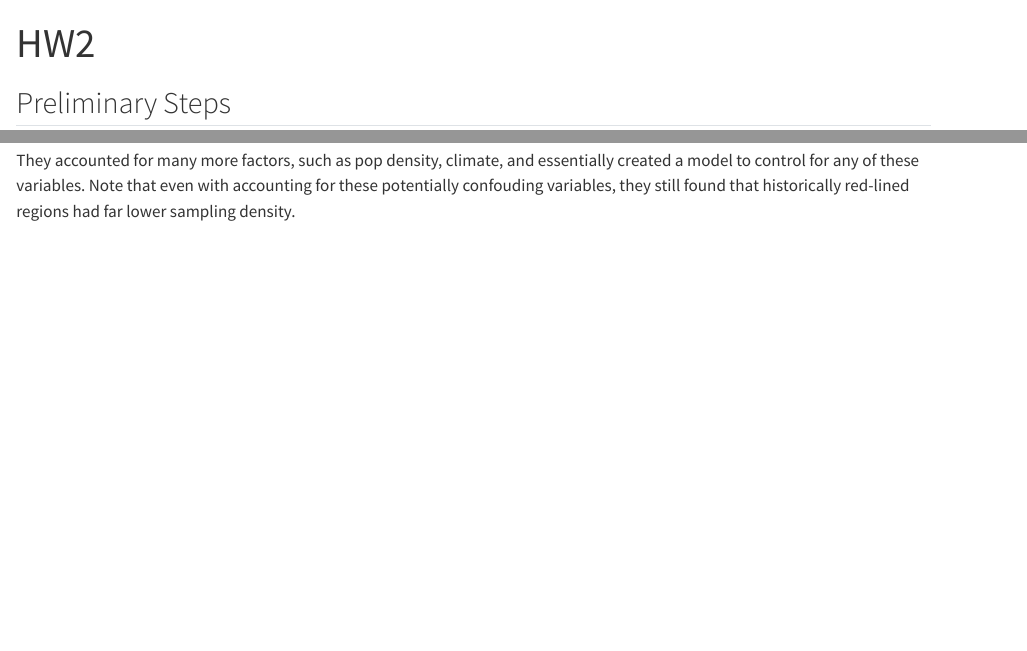
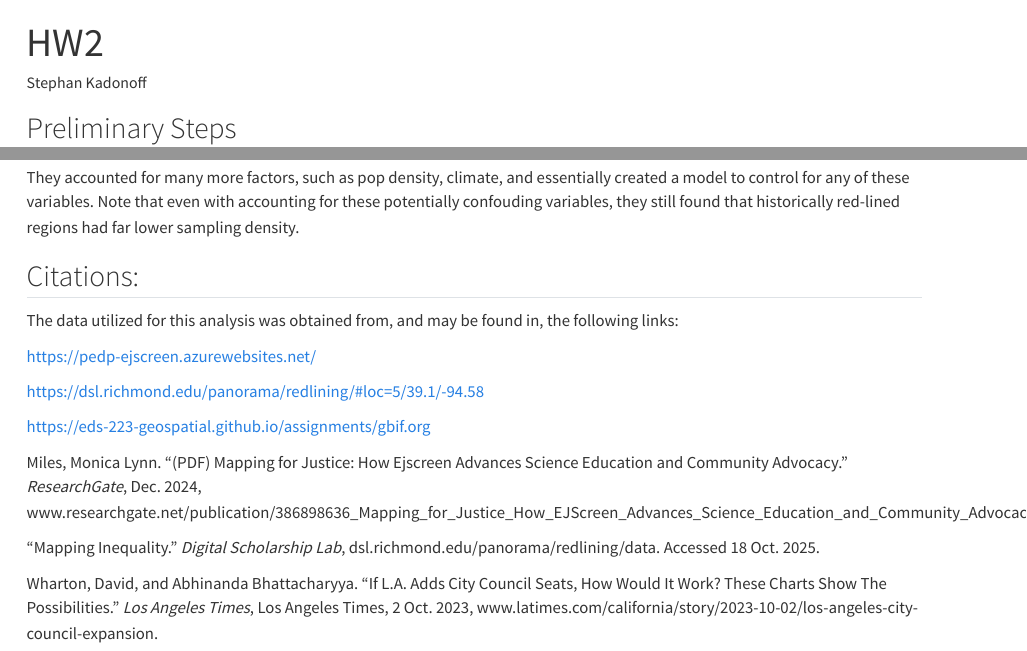
Before and after one commit to SRKads1998/EDS223-HW2, a Quarto document (HW2.qmd): the page in a window 1100 px wide, from its top, and a second part further down, joined at a grey line. Rendered offline with R 4.5, knitr and Pandoc in place of Quarto, with nearby package versions; some code elsewhere in the file could not run offline; long lines of code are wrapped.

Commit message:
final draft

```diff
--- a/HW2.qmd
+++ b/HW2.qmd
@@ -2,6 +2,8 @@
 title: "HW2"
 format: html
 editor: visual
+author: Stephan Kadonoff
+Date: 10/18/2025
 ---
 
 ## Preliminary Steps
@@ -206,3 +201,7 @@ bird_percentage_plot
 The study lead by Ellis & Soto looked at many different states and metropolitan areas, while our study only looked at Los Angeles. They found greater than 2x sampling density in areas deemed "desirable" over "hazardous".
 
 They accounted for many more factors, such as pop density, climate, and essentially created a model to control for any of these variables. Note that even with accounting for these potentially confouding variables, they still found that historically red-lined regions had far lower sampling density.
+
+## Citations:
+
+The data utilized for this analysis was obtained from, and may be found in, the following links:
@@ -208,0 +215,5 @@ They accounted for many more factors, such as pop density, climate, and essentia
+Miles, Monica Lynn. “(PDF) Mapping for Justice: How Ejscreen Advances Science Education and Community Advocacy.” *ResearchGate*, Dec. 2024, www.researchgate.net/publication/386898636_Mapping_for_Justice_How_EJScreen_Advances_Science_Education_and_Community_Advocacy.
+
+“Mapping Inequality.” *Digital Scholarship Lab*, dsl.richmond.edu/panorama/redlining/data. Accessed 18 Oct. 2025.
+
+Wharton, David, and Abhinanda Bhattacharyya. “If L.A. Adds City Council Seats, How Would It Work? These Charts Show The Possibilities.” *Los Angeles Times*, Los Angeles Times, 2 Oct. 2023, www.latimes.com/california/story/2023-10-02/los-angeles-city-council-expansion.
```
Also changed, not shown: README.md, HW2.qmd (14 more changed lines).
